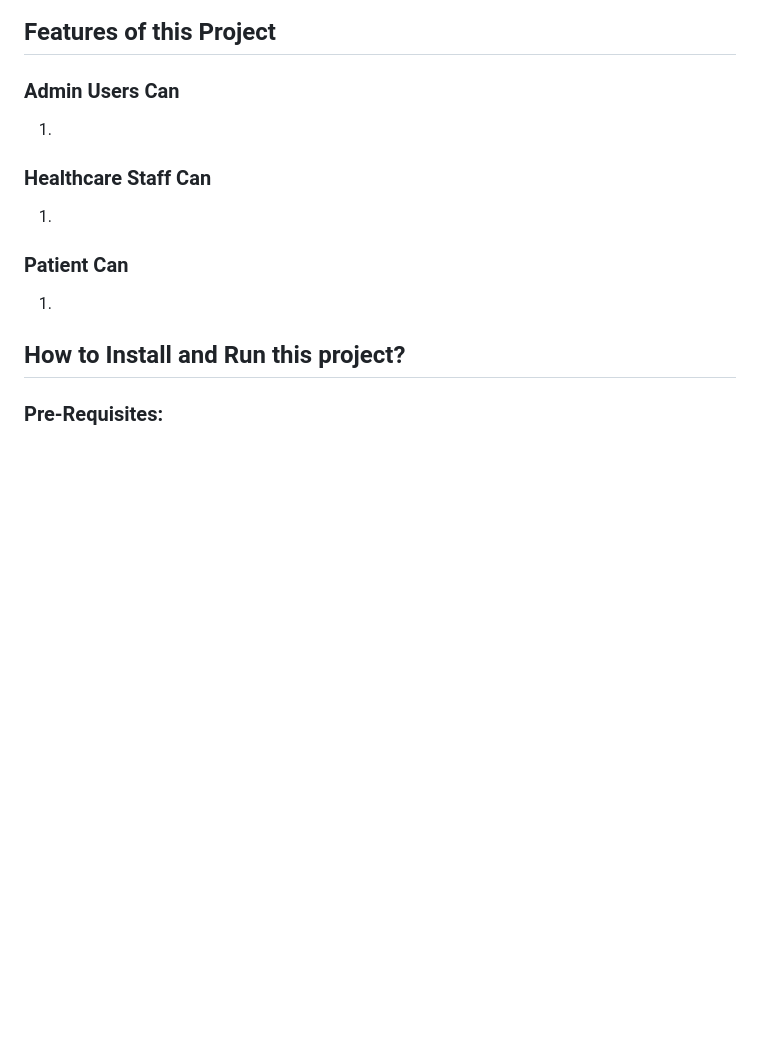
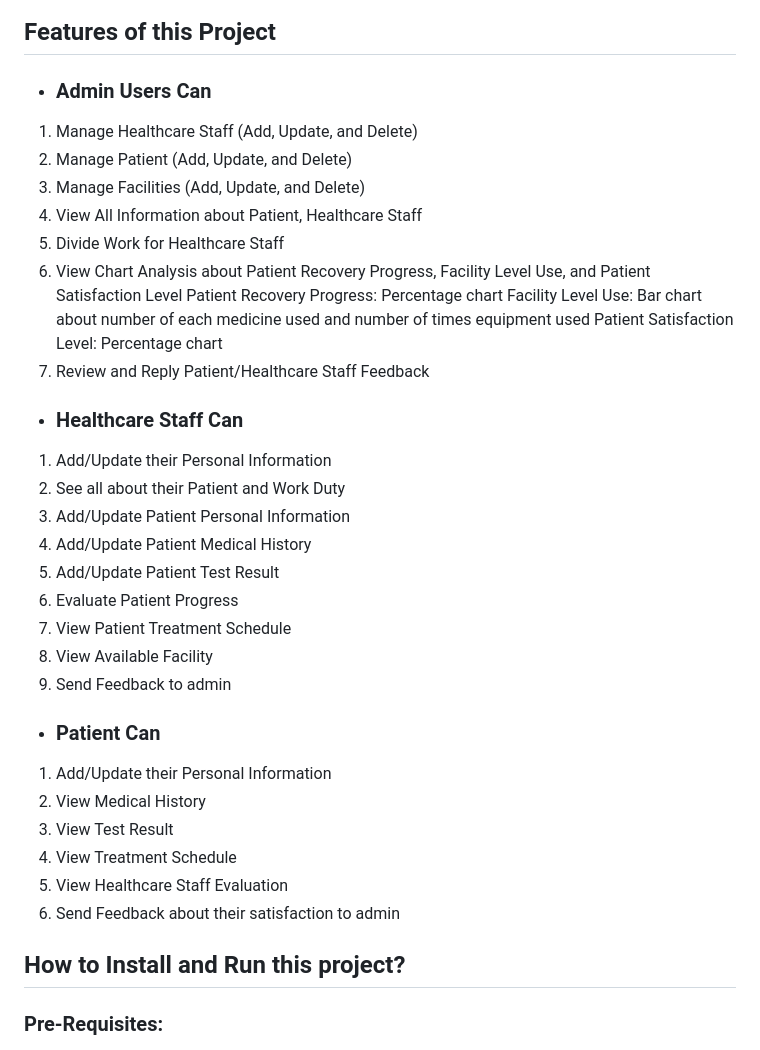
Before and after one commit to PhatOi/hospital_management, a Markdown page: README.md, the part around the change. Rendered like a GitHub page; blank space fills up the shorter version.

````diff
--- a/README.md
+++ b/README.md
@@ -90,12 +90,34 @@ classDiagram
 ```
 ## Features of this Project
 
-### Admin Users Can
-1.
-### Healthcare Staff Can
-1.
-### Patient Can
-1.
+- ###  Admin Users Can
+1. Manage Healthcare Staff (Add, Update, and Delete)
+2. Manage Patient (Add, Update, and Delete)
+3. Manage Facilities (Add, Update, and Delete)
+4. View All Information about Patient, Healthcare Staff
+5. Divide Work for Healthcare Staff
+6. View Chart Analysis about Patient Recovery Progress, Facility Level Use, and Patient Satisfaction Level
+    Patient Recovery Progress: Percentage chart
+    Facility Level Use: Bar chart about number of each medicine used and number of times equipment used
+    Patient Satisfaction Level: Percentage chart
+8. Review and Reply Patient/Healthcare Staff Feedback
+- ###  Healthcare Staff Can
+1. Add/Update their Personal Information
+2. See all about their Patient and Work Duty
+3. Add/Update Patient Personal Information
+4. Add/Update Patient Medical History
+5. Add/Update Patient Test Result
+6. Evaluate Patient Progress
+7. View Patient Treatment Schedule
+8. View Available Facility
+9. Send Feedback to admin
+- ### Patient Can
+1. Add/Update their Personal Information
+2. View Medical History
+3. View Test Result
+4. View Treatment Schedule
+5. View Healthcare Staff Evaluation
+6. Send Feedback about their satisfaction to admin
 
 ## How to Install and Run this project?
 
````
